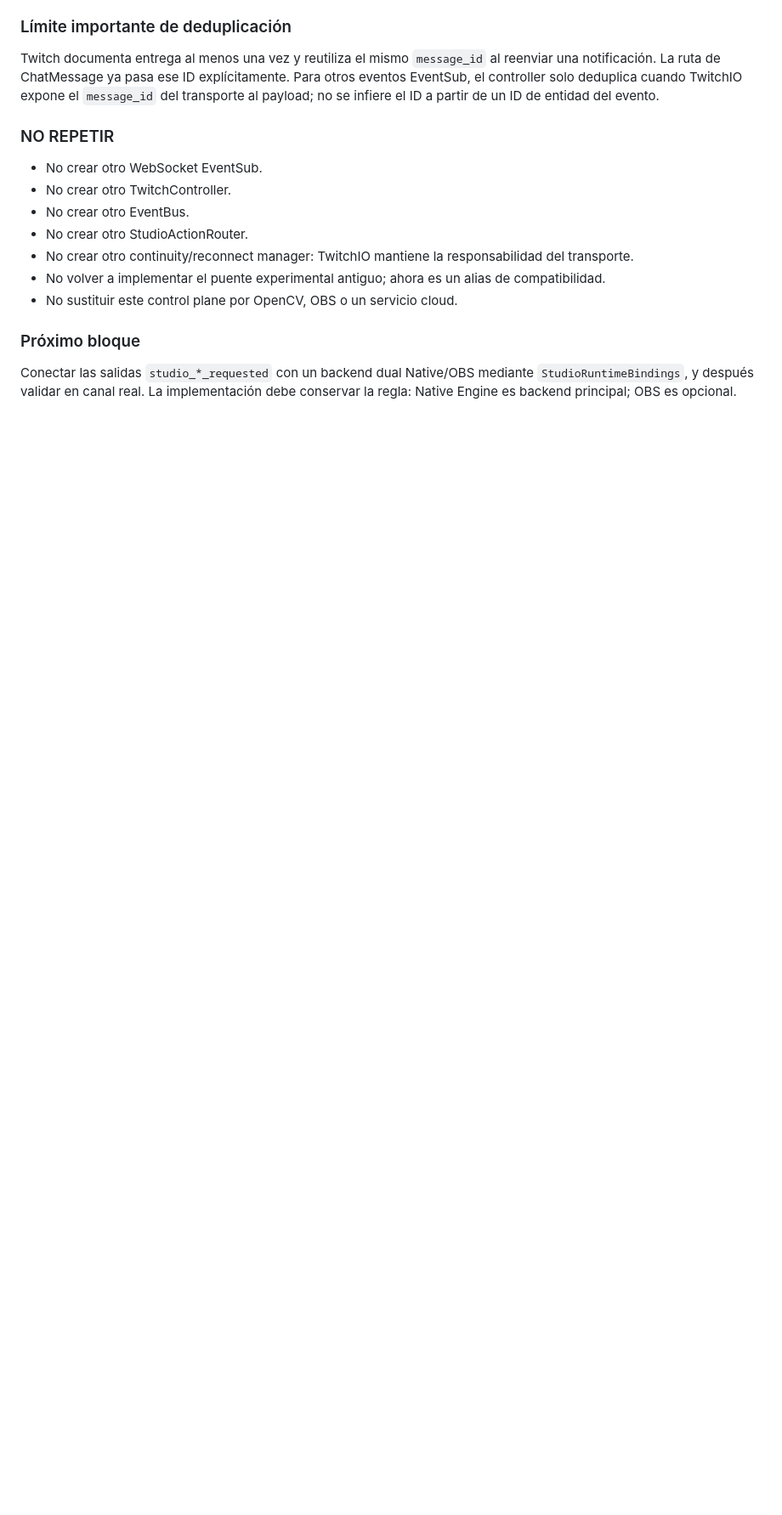
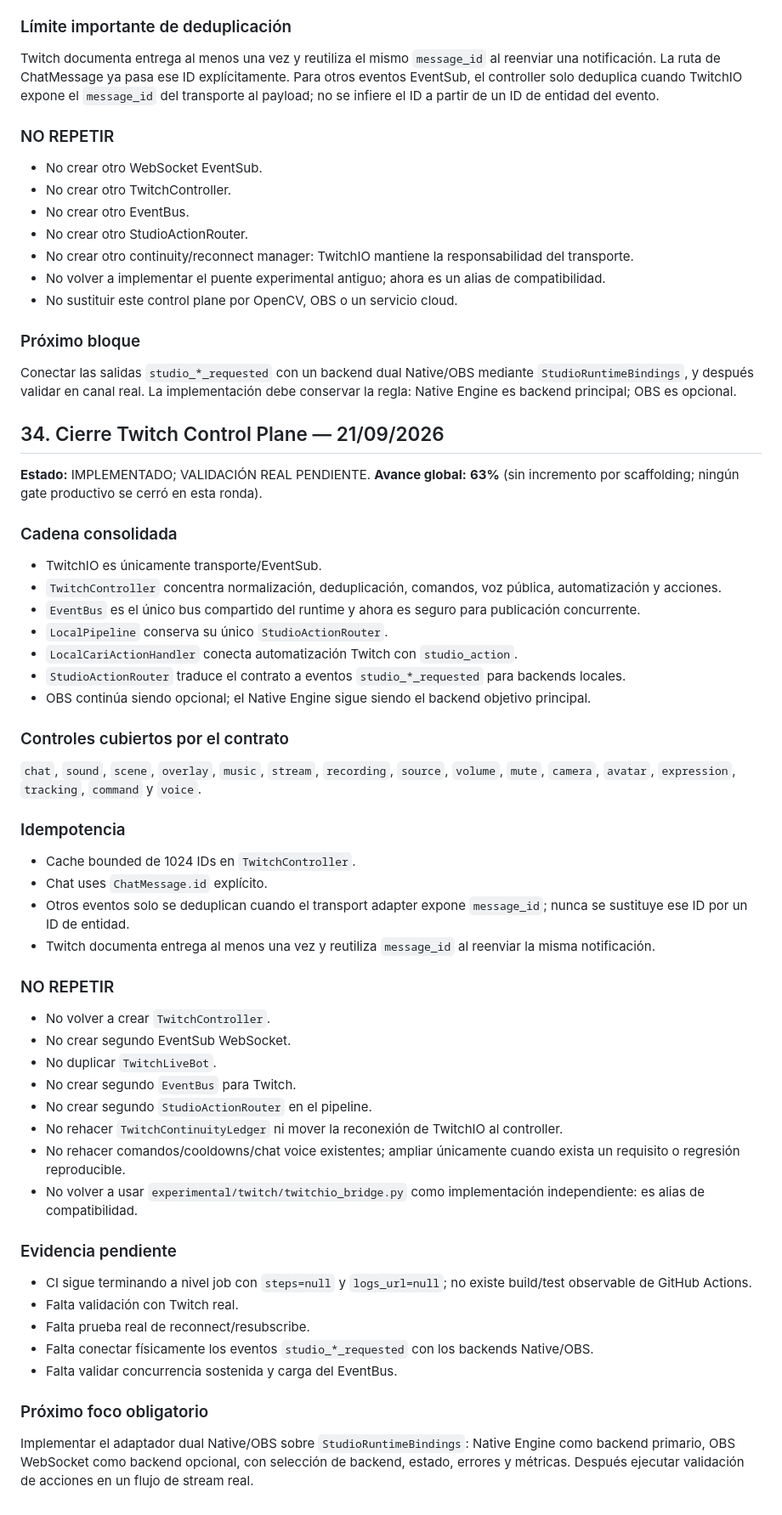
Before and after one commit to araragijona-coder/vtuber-cari, a Markdown page: CARI_STUDIO_BITACORA.md, the part around one of its changes. Shown at 85% size. Drawn GitHub-style; blank space fills up the shorter version.

Commit message:
docs(continuity): close Twitch control-plane checkpoint

```diff
--- a/CARI_STUDIO_BITACORA.md
+++ b/CARI_STUDIO_BITACORA.md
@@ -1521,3 +1521,46 @@ Twitch documenta entrega al menos una vez y reutiliza el mismo `message_id` al r
 
 ### Próximo bloque
 Conectar las salidas `studio_*_requested` con un backend dual Native/OBS mediante `StudioRuntimeBindings`, y después validar en canal real. La implementación debe conservar la regla: Native Engine es backend principal; OBS es opcional.
+
+## 34. Cierre Twitch Control Plane — 21/09/2026
+
+**Estado:** IMPLEMENTADO; VALIDACIÓN REAL PENDIENTE.
+**Avance global:** **63%** (sin incremento por scaffolding; ningún gate productivo se cerró en esta ronda).
+
+### Cadena consolidada
+- TwitchIO es únicamente transporte/EventSub.
+- `TwitchController` concentra normalización, deduplicación, comandos, voz pública, automatización y acciones.
+- `EventBus` es el único bus compartido del runtime y ahora es seguro para publicación concurrente.
+- `LocalPipeline` conserva su único `StudioActionRouter`.
+- `LocalCariActionHandler` conecta automatización Twitch con `studio_action`.
+- `StudioActionRouter` traduce el contrato a eventos `studio_*_requested` para backends locales.
+- OBS continúa siendo opcional; el Native Engine sigue siendo el backend objetivo principal.
+
+### Controles cubiertos por el contrato
+`chat`, `sound`, `scene`, `overlay`, `music`, `stream`, `recording`, `source`, `volume`, `mute`, `camera`, `avatar`, `expression`, `tracking`, `command` y `voice`.
+
+### Idempotencia
+- Cache bounded de 1024 IDs en `TwitchController`.
+- Chat uses `ChatMessage.id` explícito.
+- Otros eventos solo se deduplican cuando el transport adapter expone `message_id`; nunca se sustituye ese ID por un ID de entidad.
+- Twitch documenta entrega al menos una vez y reutiliza `message_id` al reenviar la misma notificación.
+
+### NO REPETIR
+- No volver a crear `TwitchController`.
+- No crear segundo EventSub WebSocket.
+- No duplicar `TwitchLiveBot`.
+- No crear segundo `EventBus` para Twitch.
+- No crear segundo `StudioActionRouter` en el pipeline.
+- No rehacer `TwitchContinuityLedger` ni mover la reconexión de TwitchIO al controller.
+- No rehacer comandos/cooldowns/chat voice existentes; ampliar únicamente cuando exista un requisito o regresión reproducible.
+- No volver a usar `experimental/twitch/twitchio_bridge.py` como implementación independiente: es alias de compatibilidad.
+
+### Evidencia pendiente
+- CI sigue terminando a nivel job con `steps=null` y `logs_url=null`; no existe build/test observable de GitHub Actions.
+- Falta validación con Twitch real.
+- Falta prueba real de reconnect/resubscribe.
+- Falta conectar físicamente los eventos `studio_*_requested` con los backends Native/OBS.
+- Falta validar concurrencia sostenida y carga del EventBus.
+
+### Próximo foco obligatorio
+Implementar el adaptador dual Native/OBS sobre `StudioRuntimeBindings`: Native Engine como backend primario, OBS WebSocket como backend opcional, con selección de backend, estado, errores y métricas. Después ejecutar validación de acciones en un flujo de stream real.
```
Also changed, not shown: other parts of CARI_STUDIO_BITACORA.md (+2 -2 lines).
